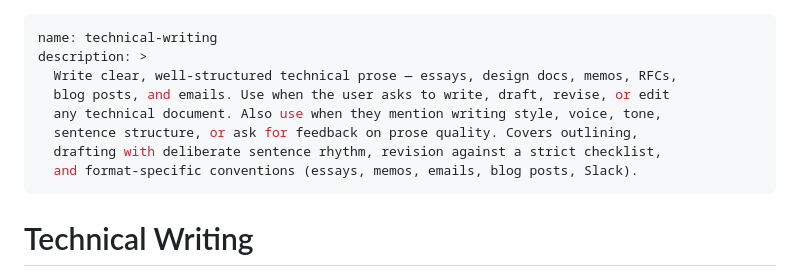
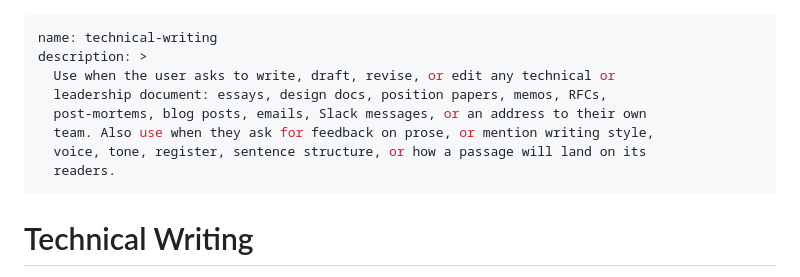
Before and after one commit to dweibel/skills, a Markdown page: skills/technical-writing/SKILL.md, the part around the change. Rendered like a GitHub page.

Commit message:
technical-writing: rewrite description as triggering conditions only
The description summarized the skill's phases and formats, which invites agents
to follow the summary instead of reading the body. It now names only the
situations that should load the skill, and adds leadership essays, position
papers, and post-mortems as triggers to match the new formats section.

Co-Authored-By: Claude Fable 5.1 <noreply@anthropic.com>

```diff
--- a/skills/technical-writing/SKILL.md
+++ b/skills/technical-writing/SKILL.md
@@ -1,12 +1,12 @@
 ---
 name: technical-writing
 description: >
-  Write clear, well-structured technical prose — essays, design docs, memos, RFCs,
-  blog posts, and emails. Use when the user asks to write, draft, revise, or edit
-  any technical document. Also use when they mention writing style, voice, tone,
-  sentence structure, or ask for feedback on prose quality. Covers outlining,
-  drafting with deliberate sentence rhythm, revision against a strict checklist,
-  and format-specific conventions (essays, memos, emails, blog posts, Slack).
+  Use when the user asks to write, draft, revise, or edit any technical or
+  leadership document: essays, design docs, position papers, memos, RFCs,
+  post-mortems, blog posts, emails, Slack messages, or an address to their own
+  team. Also use when they ask for feedback on prose, or mention writing style,
+  voice, tone, register, sentence structure, or how a passage will land on its
+  readers.
 ---
 
 # Technical Writing
```
